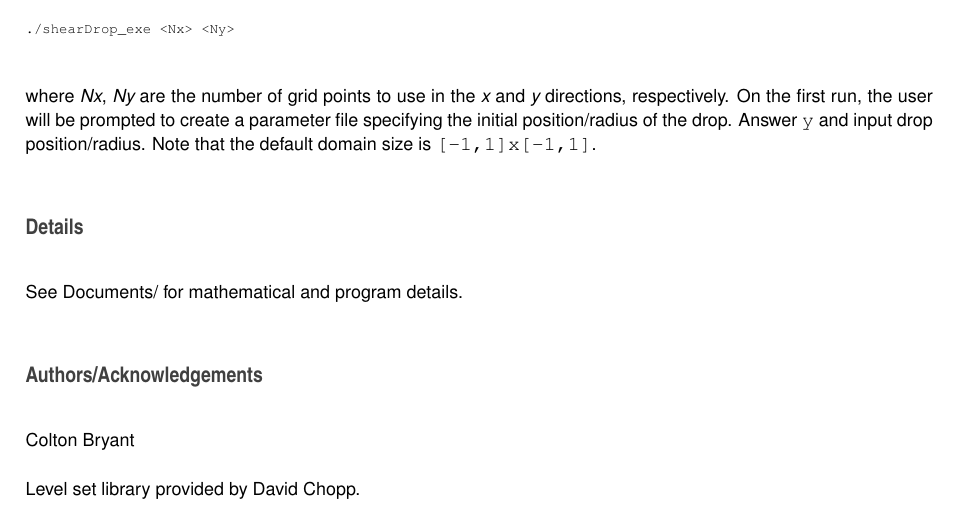
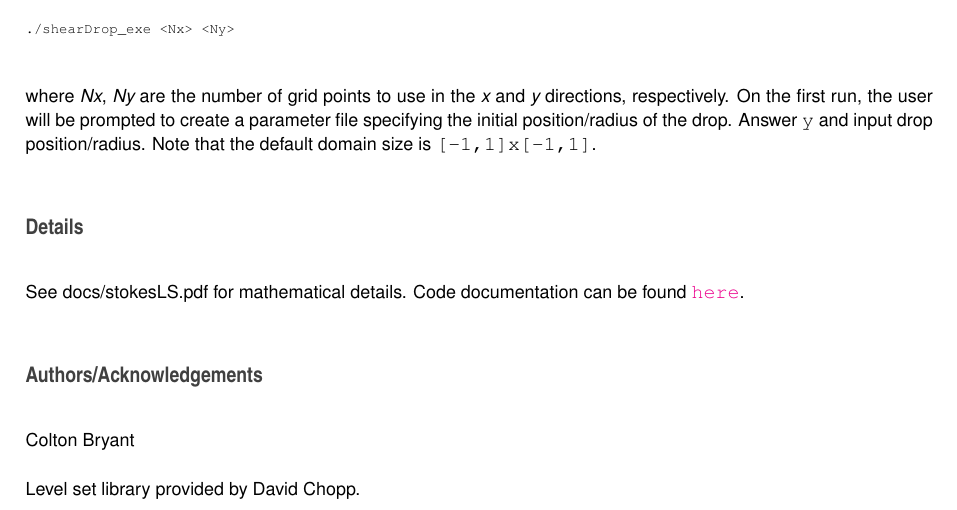
Before and after one commit to cjbryant135/stokesLS, a LaTeX book (docs/latex/refman.tex, which reads docs/latex/md_README.tex): part of page 5 of 26, cut so that both start at the same text. Compiled offline with pdfLaTeX.

Commit message:
Hopefully finalizing documentation

```diff
--- a/docs/latex/md_README.tex
+++ b/docs/latex/md_README.tex
@@ -14,7 +14,7 @@ make shearDrop\_exe
 
 \subsection*{Details}
 
-See Documents/ for mathematical and program details.
+See docs/stokes\+L\+S.\+pdf for mathematical details. Code documentation can be found \href{https://cjbryant135.github.io/stokesLS/html/md_README.html}{\tt here}.
 
 \subsection*{Authors/\+Acknowledgements}
 
```
Also changed, not shown: 1 other file.
